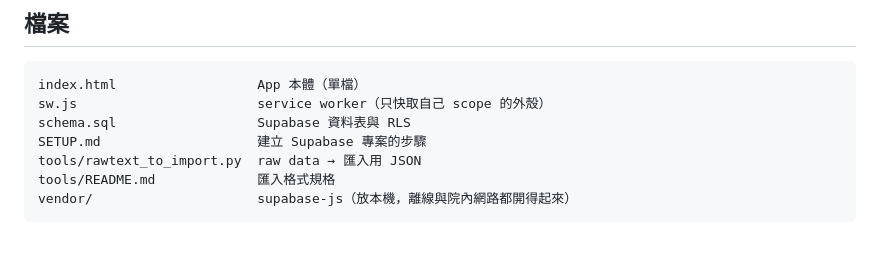
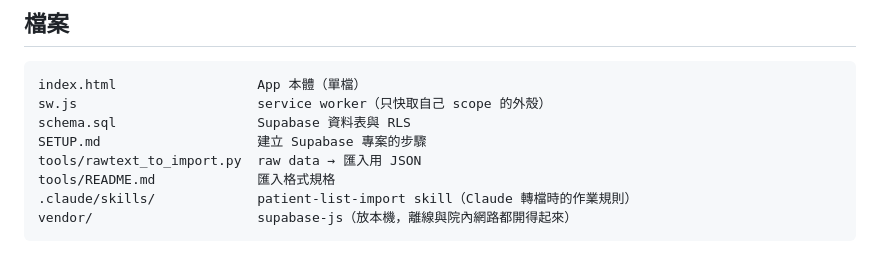
Before and after one commit to jeremyl861225/patient-list, a Markdown page: README.md, the part around the change. Drawn GitHub-style.

Commit message:
新增 patient-list-import skill：轉檔作業規則與一行 JSON 輸出
原本 README 提到的 patient-list-import skill 沒有進版控，實際規則散在對話裡。
把它寫成 .claude/skills/patient-list-import/SKILL.md：

- 預設輸出「一行 compact JSON」貼在回覆裡讓使用者直接複製（手機上用貼的最快），
  貼之前一定跑過 json.load() 與 --validate
- 病歷首行（床號、姓名、性別生日、病歷號、VS）對應到哪些 CLI 參數
- 解析陷阱清單：同一行「A 有、B 沒有」會整行消失、症狀關鍵字比對很死、
  理學檢查沒寫正負預設陽性、日期缺年份、同時間生命徵象要併筆、單位用 ASCII
- 不捏造 Assessment/Plan、不把既往用藥當藥囑、不擅自標待開刀
- 病人明文資料絕對不進版控

Co-Authored-By: Claude Opus 5 <noreply@anthropic.com>
Claude-Session: https://claude.ai/code/session_01TZs4Hgad7cU8ZytP3vvAh3

````diff
--- a/README.md
+++ b/README.md
@@ -97,5 +97,6 @@ schema.sql                  Supabase 資料表與 RLS
 SETUP.md                    建立 Supabase 專案的步驟
 tools/rawtext_to_import.py  raw data → 匯入用 JSON
 tools/README.md             匯入格式規格
+.claude/skills/             patient-list-import skill（Claude 轉檔時的作業規則）
 vendor/                     supabase-js（放本機，離線與院內網路都開得起來）
 ```
````
Also changed, not shown: 1 other file.
